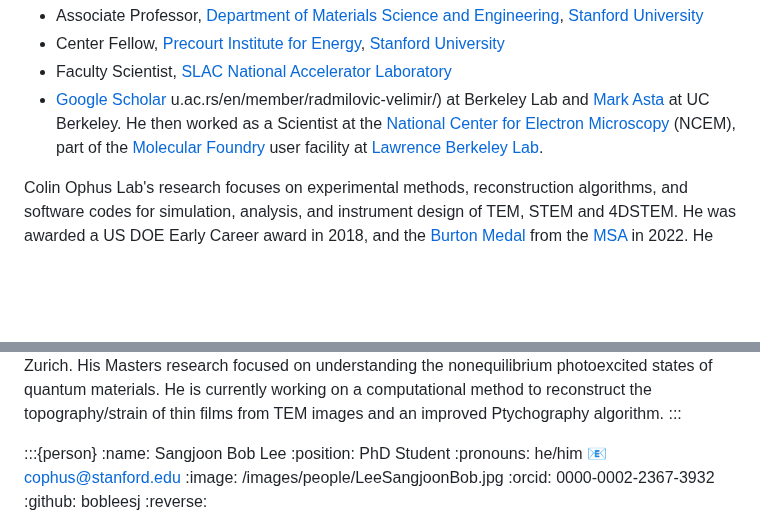
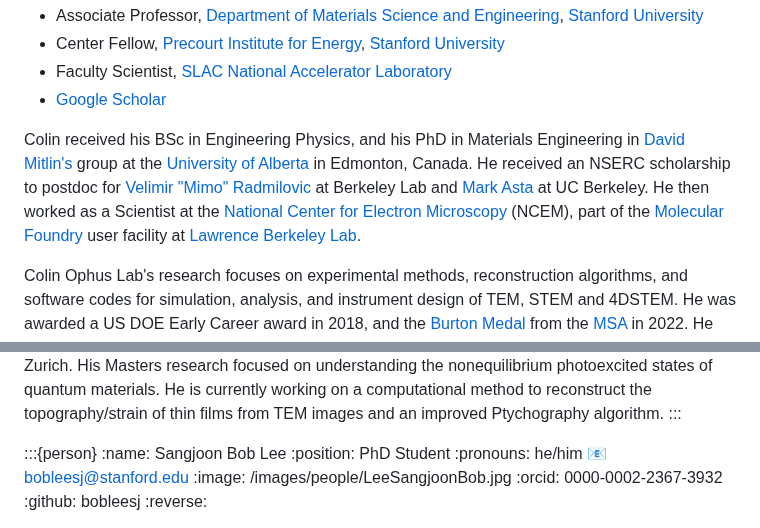
Before and after one commit to ophusgroup/landing, a Markdown page: people.md, 2 parts joined by grey strips. GitHub-like rendering; blank space fills up the shorter version.

Commit message:
update bob email address

```diff
--- a/people.md
+++ b/people.md
@@ -19,7 +19,8 @@ title: People
 - Center Fellow, [Precourt Institute for Energy](https://energy.stanford.edu/), [Stanford University](https://www.stanford.edu/)
 - Faculty Scientist, [SLAC National Accelerator Laboratory](https://www6.slac.stanford.edu/)
 - [Google Scholar](https://scholar.google.com/citations?hl=en&user=h5MPYJAAAAAJ)
-u.ac.rs/en/member/radmilovic-velimir/) at Berkeley Lab and [Mark Asta](https://asta.mse.berkeley.edu/) at UC Berkeley. He then worked as a Scientist at the [National Center for Electron Microscopy](https://foundry.lbl.gov/about/facilities/the-national-center-for-electron-microscopy-ncem/) (NCEM), part of the [Molecular Foundry](https://foundry.lbl.gov/) user facility at [Lawrence Berkeley Lab](https://www.lbl.gov/).
+
+Colin received his BSc in Engineering Physics, and his PhD in Materials Engineering in [David Mitlin's](https://www.me.utexas.edu/people/faculty-directory/mitlin) group at the [University of Alberta](https://www.ualberta.ca/en/index.html) in Edmonton, Canada. He received an NSERC scholarship to postdoc for [Velimir "Mimo" Radmilovic](https://www.sanu.ac.rs/en/member/radmilovic-velimir/) at Berkeley Lab and [Mark Asta](https://asta.mse.berkeley.edu/) at UC Berkeley. He then worked as a Scientist at the [National Center for Electron Microscopy](https://foundry.lbl.gov/about/facilities/the-national-center-for-electron-microscopy-ncem/) (NCEM), part of the [Molecular Foundry](https://foundry.lbl.gov/) user facility at [Lawrence Berkeley Lab](https://www.lbl.gov/).
 
 Colin Ophus Lab's research focuses on experimental methods, reconstruction algorithms, and software codes for simulation, analysis, and instrument design of TEM, STEM and 4DSTEM. He was awarded a US DOE Early Career award in 2018, and the [Burton Medal](https://microscopy.org/Society-Awards-Recipients#2022) from the [MSA](https://microscopy.org/) in 2022. He has published over 210 peer-reviewed publications, and given over 100 invited talks and workshops around the world. Colin advocates for open science and his group develops open-source scientific software such as the [py4DSTEM analysis](https://github.com/py4dstem/py4DSTEM) and [Prismatic STEM simulation](https://prism-em.com/). He is also the editor-in-chief for the interactive web-based scientific journal [Elemental Microscopy](https://www.elementalmicroscopy.org/).
 
@@ -101,7 +102,7 @@ Henry Bell is a PhD student in the Applied Physics program at Stanford. He compl
 :name: Sangjoon Bob Lee
 :position: PhD Student
 :pronouns: he/him
-:email: cophus@stanford.edu
+:email: bobleesj@stanford.edu
 :image: /images/people/LeeSangjoonBob.jpg
 :orcid: 0000-0002-2367-3932
 :github: bobleesj
```
Also changed, not shown: other parts of people.md (+1 -1 lines).
